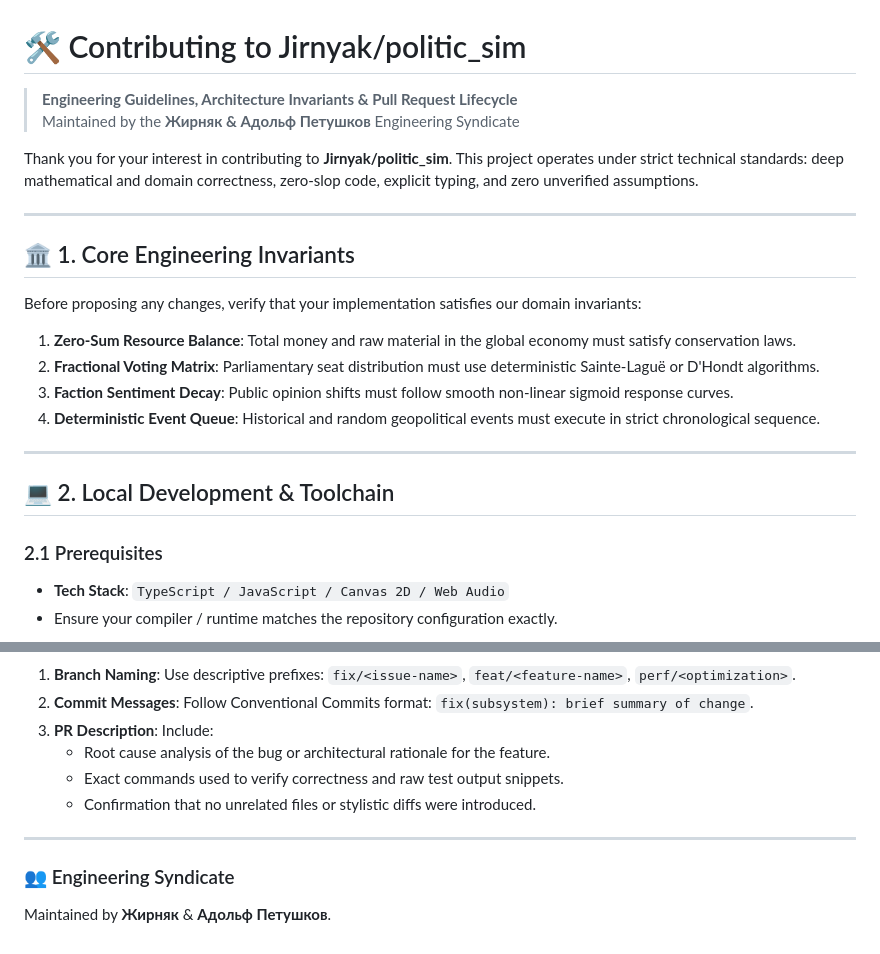
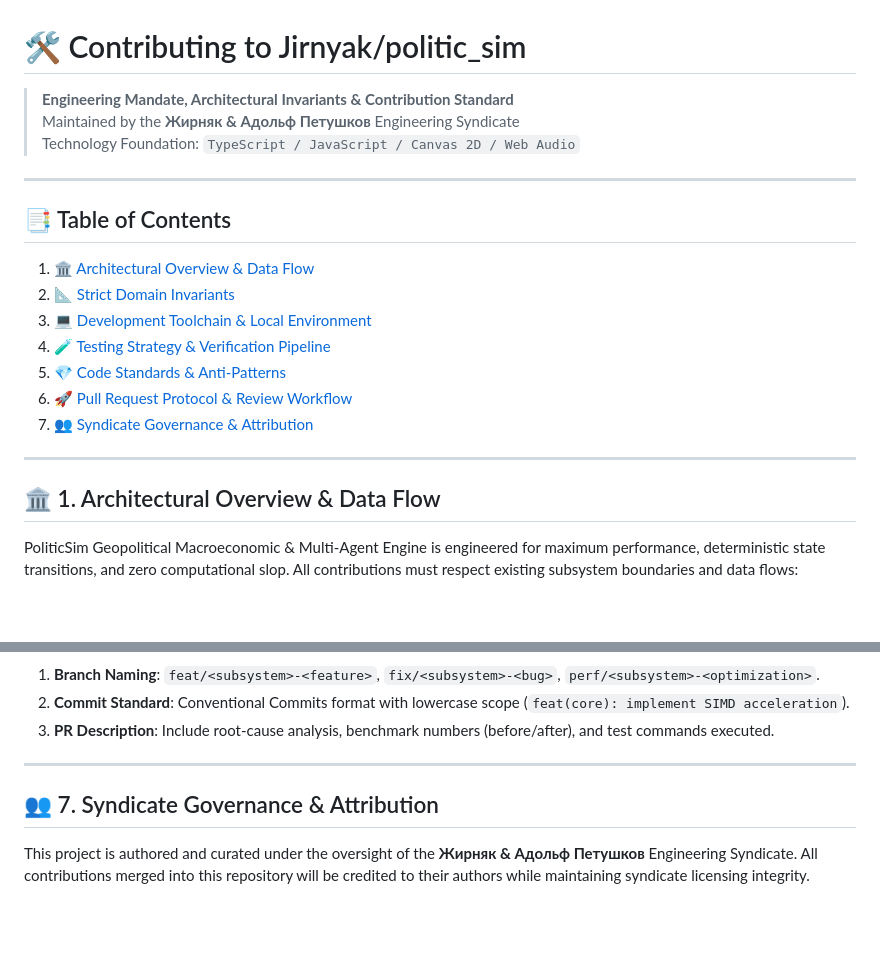
Before and after one commit to Jirnyak/politic_sim, a Markdown page: CONTRIBUTING.md, 2 parts joined by grey strips. Rendered like a GitHub page; blank space fills up the shorter version.

````diff
--- a/CONTRIBUTING.md
+++ b/CONTRIBUTING.md
@@ -1,26 +1,23 @@
 # 🛠️ Contributing to Jirnyak/politic_sim
 
-> **Engineering Guidelines, Architecture Invariants & Pull Request Lifecycle**
+> **Engineering Mandate, Architectural Invariants & Contribution Standard**
 > Maintained by the **Жирняк & Адольф Петушков** Engineering Syndicate
-
-Thank you for your interest in contributing to **Jirnyak/politic_sim**. This project operates under strict technical standards: deep mathematical and domain correctness, zero-slop code, explicit typing, and zero unverified assumptions.
+> Technology Foundation: `TypeScript / JavaScript / Canvas 2D / Web Audio`
 
 ---
 
-## 🏛️ 1. Core Engineering Invariants
-
-Before proposing any changes, verify that your implementation satisfies our domain invariants:
-
-1. **Zero-Sum Resource Balance**:  Total money and raw material in the global economy must satisfy conservation laws.
-2. **Fractional Voting Matrix**:  Parliamentary seat distribution must use deterministic Sainte-Laguë or D'Hondt algorithms.
-3. **Faction Sentiment Decay**:  Public opinion shifts must follow smooth non-linear sigmoid response curves.
-4. **Deterministic Event Queue**:  Historical and random geopolitical events must execute in strict chronological sequence.
+## 📑 Table of Contents
+1. [🏛️ Architectural Overview & Data Flow](#️-1-architectural-overview--data-flow)
+2. [📐 Strict Domain Invariants](#-2-strict-domain-invariants)
+3. [💻 Development Toolchain & Local Environment](#-3-development-toolchain--local-environment)
+4. [🧪 Testing Strategy & Verification Pipeline](#-4-testing-strategy--verification-pipeline)
+5. [💎 Code Standards & Anti-Patterns](#-5-code-standards--anti-patterns)
+6. [🚀 Pull Request Protocol & Review Workflow](#-6-pull-request-protocol--review-workflow)
+7. [👥 Syndicate Governance & Attribution](#-7-syndicate-governance--attribution)
 
 ---
 
-## 💻 2. Local Development & Toolchain
+## 🏛️ 1. Architectural Overview & Data Flow
 
-### 2.1 Prerequisites
-* **Tech Stack**: `TypeScript / JavaScript / Canvas 2D / Web Audio`
-* Ensure your compiler / runtime matches the repository configuration exactly.
+PoliticSim Geopolitical Macroeconomic & Multi-Agent Engine is engineered for maximum performance, deterministic state transitions, and zero computational slop. All contributions must respect existing subsystem boundaries and data flows:
 
@@ -79,13 +126,11 @@ graph LR
 ```
 
-1. **Branch Naming**: Use descriptive prefixes: `fix/<issue-name>`, `feat/<feature-name>`, `perf/<optimization>`.
-2. **Commit Messages**: Follow Conventional Commits format: `fix(subsystem): brief summary of change`.
-3. **PR Description**: Include:
-   * Root cause analysis of the bug or architectural rationale for the feature.
-   * Exact commands used to verify correctness and raw test output snippets.
-   * Confirmation that no unrelated files or stylistic diffs were introduced.
+1. **Branch Naming**: `feat/<subsystem>-<feature>`, `fix/<subsystem>-<bug>`, `perf/<subsystem>-<optimization>`.
+2. **Commit Standard**: Conventional Commits format with lowercase scope (`feat(core): implement SIMD acceleration`).
+3. **PR Description**: Include root-cause analysis, benchmark numbers (before/after), and test commands executed.
 
 ---
 
-### 👥 Engineering Syndicate
-Maintained by **Жирняк** & **Адольф Петушков**.
+## 👥 7. Syndicate Governance & Attribution
+
+This project is authored and curated under the oversight of the **Жирняк & Адольф Петушков** Engineering Syndicate. All contributions merged into this repository will be credited to their authors while maintaining syndicate licensing integrity.
````
Also changed, not shown: other parts of CONTRIBUTING.md (+82 -32 lines).
